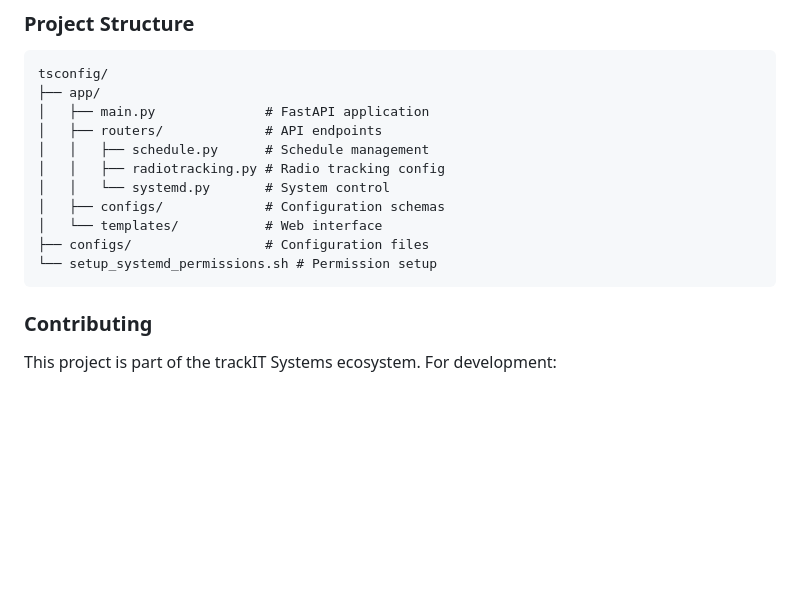
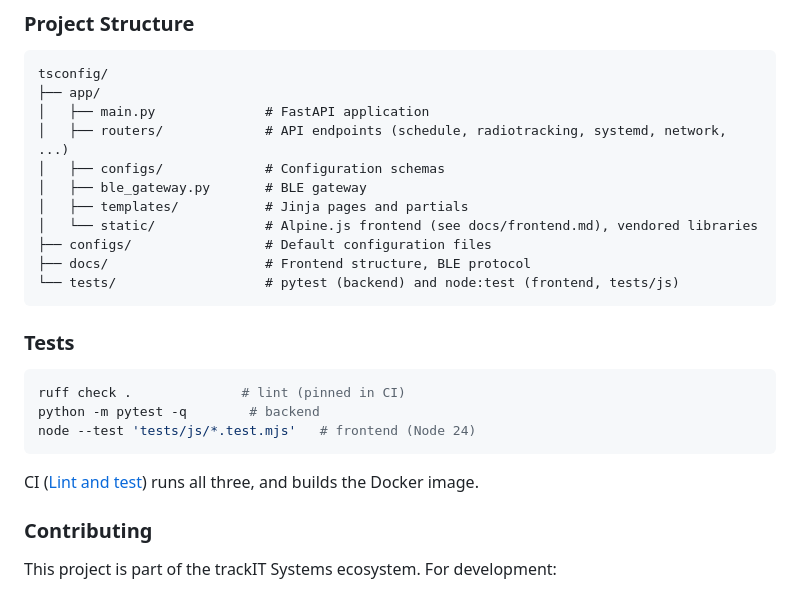
Before and after one commit to trackIT-Systems/tsconfig, a Markdown page: README.md, the part around one of its changes. GitHub-like rendering; blank space fills up the shorter version.

Commit message:
Rewrite the README and add badges.
Co-Authored-By: Claude Sonnet 5.5 <noreply@anthropic.com>

````diff
--- a/README.md
+++ b/README.md
@@ -374,15 +362,25 @@ The default `pi` password is `natur` until a config bundle (`userconf.txt`) chan
 tsconfig/
 ├── app/
 │   ├── main.py              # FastAPI application
-│   ├── routers/             # API endpoints
-│   │   ├── schedule.py      # Schedule management
-│   │   ├── radiotracking.py # Radio tracking config
-│   │   └── systemd.py       # System control
+│   ├── routers/             # API endpoints (schedule, radiotracking, systemd, network, ...)
 │   ├── configs/             # Configuration schemas
-│   └── templates/           # Web interface
-├── configs/                 # Configuration files
-└── setup_systemd_permissions.sh # Permission setup
+│   ├── ble_gateway.py       # BLE gateway
+│   ├── templates/           # Jinja pages and partials
+│   └── static/              # Alpine.js frontend (see docs/frontend.md), vendored libraries
+├── configs/                 # Default configuration files
+├── docs/                    # Frontend structure, BLE protocol
+└── tests/                   # pytest (backend) and node:test (frontend, tests/js)
 ```
+
+### Tests
+
+```bash
+ruff check .              # lint (pinned in CI)
+python -m pytest -q        # backend
+node --test 'tests/js/*.test.mjs'   # frontend (Node 24)
+```
+
+CI ([Lint and test](.github/workflows/test.yml)) runs all three, and builds the Docker image.
 
 ### Contributing
 This project is part of the trackIT Systems ecosystem. For development:
````
Also changed, not shown: other parts of README.md (+35 -47 lines).
